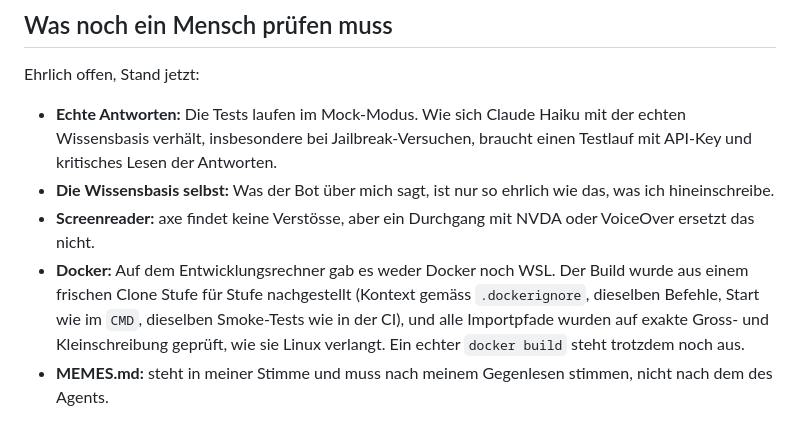
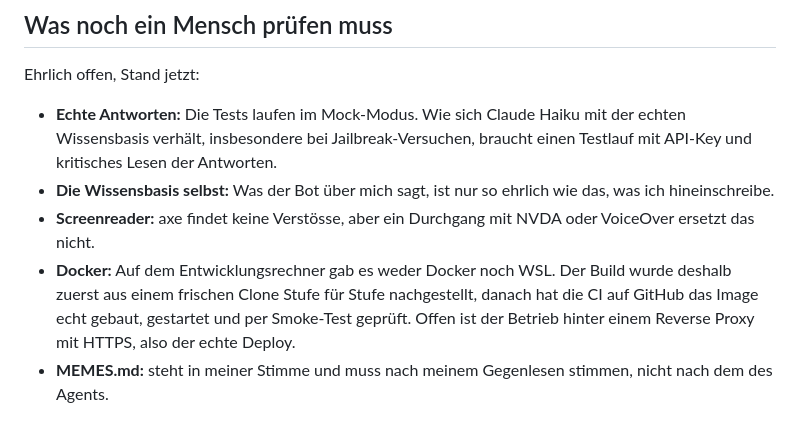
Before and after one commit to Jiron/bewerbung-software-brauerei-ag, a Markdown page: AI-WORKFLOW.md, the part around the change. Drawn GitHub-style.

Commit message:
AI-WORKFLOW: Docker image is now built and smoke-tested in CI
Co-Authored-By: Claude Opus 5.5 <noreply@anthropic.com>

```diff
--- a/AI-WORKFLOW.md
+++ b/AI-WORKFLOW.md
@@ -59,5 +59,5 @@ Ehrlich offen, Stand jetzt:
 * **Echte Antworten:** Die Tests laufen im Mock-Modus. Wie sich Claude Haiku mit der echten Wissensbasis verhält, insbesondere bei Jailbreak-Versuchen, braucht einen Testlauf mit API-Key und kritisches Lesen der Antworten.
 * **Die Wissensbasis selbst:** Was der Bot über mich sagt, ist nur so ehrlich wie das, was ich hineinschreibe.
 * **Screenreader:** axe findet keine Verstösse, aber ein Durchgang mit NVDA oder VoiceOver ersetzt das nicht.
-* **Docker:** Auf dem Entwicklungsrechner gab es weder Docker noch WSL. Der Build wurde aus einem frischen Clone Stufe für Stufe nachgestellt (Kontext gemäss `.dockerignore`, dieselben Befehle, Start wie im `CMD`, dieselben Smoke-Tests wie in der CI), und alle Importpfade wurden auf exakte Gross- und Kleinschreibung geprüft, wie sie Linux verlangt. Ein echter `docker build` steht trotzdem noch aus.
+* **Docker:** Auf dem Entwicklungsrechner gab es weder Docker noch WSL. Der Build wurde deshalb zuerst aus einem frischen Clone Stufe für Stufe nachgestellt, danach hat die CI auf GitHub das Image echt gebaut, gestartet und per Smoke-Test geprüft. Offen ist der Betrieb hinter einem Reverse Proxy mit HTTPS, also der echte Deploy.
 * **MEMES.md:** steht in meiner Stimme und muss nach meinem Gegenlesen stimmen, nicht nach dem des Agents.
```
